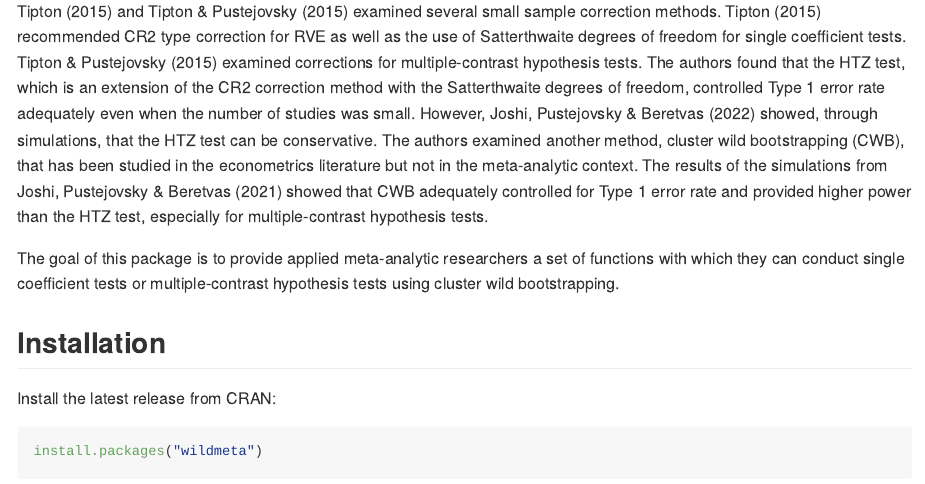
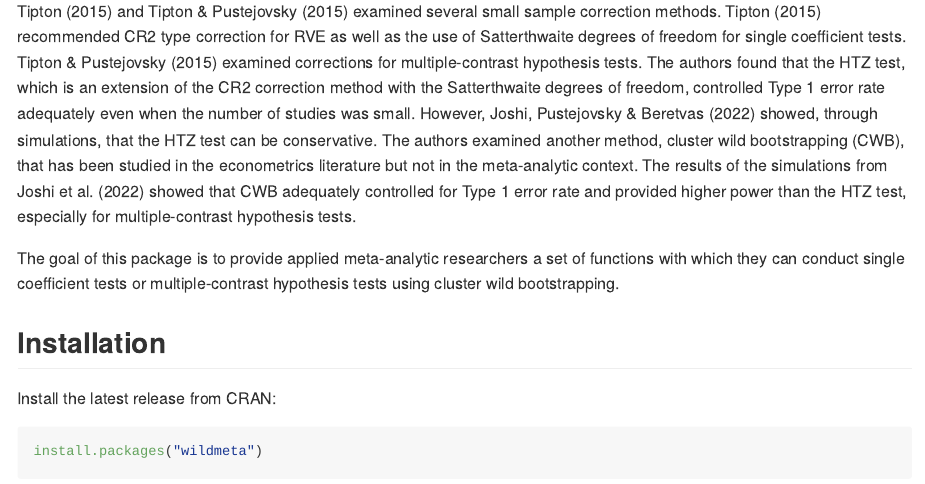
Before and after one commit to meghapsimatrix/wildmeta, an R Markdown document (README.Rmd): the page in a window 1100 px wide, from 280 px down. The pictures show the output file README.md that the author committed with the source, drawn offline in the style of GitHub; badge pictures from the web are left out.

Commit message:
fix citation

```diff
--- a/README.Rmd
+++ b/README.Rmd
@@ -29,7 +29,7 @@ knitr::opts_chunk$set(
 
 Typical methods to conduct meta-analysis---pooling effect sizes or analyzing moderating effects with meta-regression---work under the assumption that the effect size estimates are independent. However, primary studies often report multiple estimates of effect sizes. Presence of multiple effect sizes leads to dependence as the estimates within each study are likely correlated (e.g., because the same participants provide multiple outcome scores). The increasingly popular method to handle such dependence, robust variance estimation (RVE), results in inflated Type 1 error rate when the number of studies is small (Hedges, Tipton & Johnson, 2010; Tipton, 2015).
 
-Tipton (2015) and Tipton & Pustejovsky (2015) examined several small sample correction methods. Tipton (2015) recommended CR2 type correction for RVE as well as the use of Satterthwaite degrees of freedom for single coefficient tests. Tipton & Pustejovsky (2015) examined corrections for multiple-contrast hypothesis tests. The authors found that the HTZ test, which is an extension of the CR2 correction method with the Satterthwaite degrees of freedom, controlled Type 1 error rate adequately even when the number of studies was small. However, Joshi, Pustejovsky & Beretvas (2022) showed, through simulations, that the HTZ test can be conservative. The authors examined another method, cluster wild bootstrapping (CWB), that has been studied in the econometrics literature but not in the meta-analytic context. The results of the simulations from Joshi, Pustejovsky & Beretvas (2021) showed that CWB adequately controlled for Type 1 error rate and provided higher power than the HTZ test, especially for multiple-contrast hypothesis tests.
+Tipton (2015) and Tipton & Pustejovsky (2015) examined several small sample correction methods. Tipton (2015) recommended CR2 type correction for RVE as well as the use of Satterthwaite degrees of freedom for single coefficient tests. Tipton & Pustejovsky (2015) examined corrections for multiple-contrast hypothesis tests. The authors found that the HTZ test, which is an extension of the CR2 correction method with the Satterthwaite degrees of freedom, controlled Type 1 error rate adequately even when the number of studies was small. However, Joshi, Pustejovsky & Beretvas (2022) showed, through simulations, that the HTZ test can be conservative. The authors examined another method, cluster wild bootstrapping (CWB), that has been studied in the econometrics literature but not in the meta-analytic context. The results of the simulations from Joshi et al. (2022) showed that CWB adequately controlled for Type 1 error rate and provided higher power than the HTZ test, especially for multiple-contrast hypothesis tests.
 
 The goal of this package is to provide applied meta-analytic researchers a set of functions with which they can conduct single coefficient tests or multiple-contrast hypothesis tests using cluster wild bootstrapping.
 
```
Also changed, not shown: README.md.
